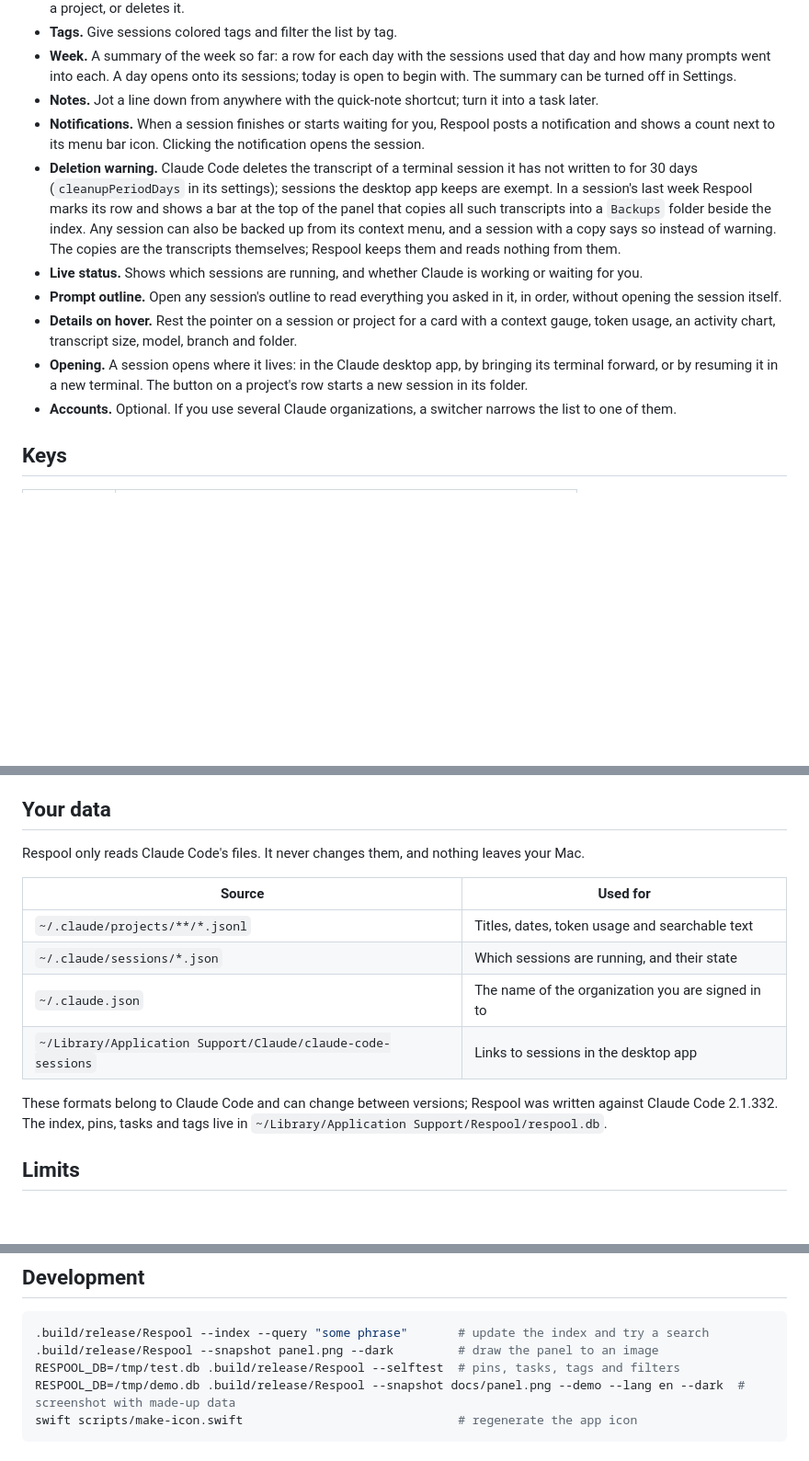
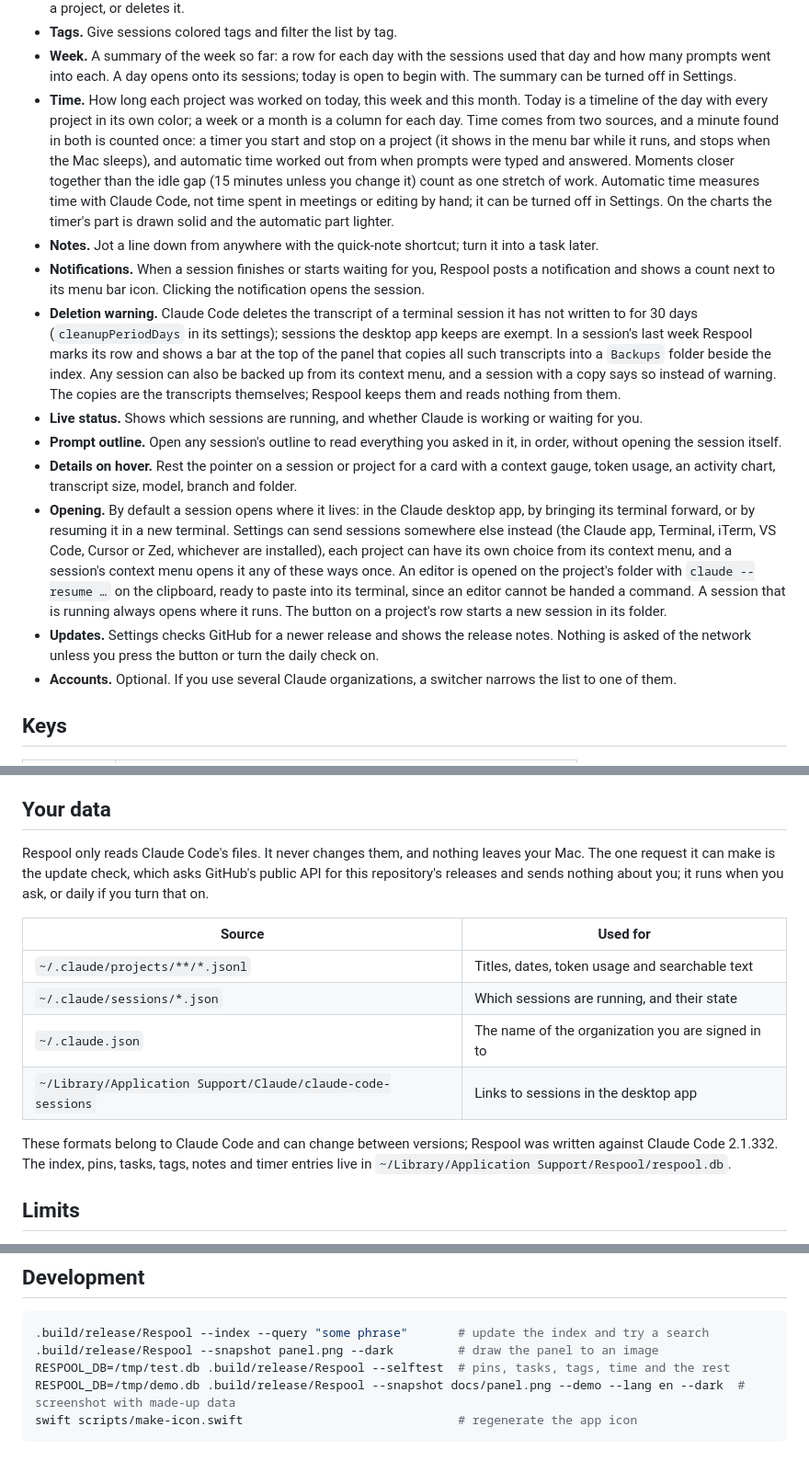
Before and after one commit to ademhatay/respool, a Markdown page: README.md, 3 parts joined by grey strips. Shown at 92% size. Drawn GitHub-style; blank space fills up the shorter version.

````diff
--- a/README.md
+++ b/README.md
@@ -44,6 +45,15 @@ The screenshots show made-up data.
 - **Week.** A summary of the week so far: a row for each day with the sessions used that day and
   how many prompts went into each. A day opens onto its sessions; today is open to begin with.
   The summary can be turned off in Settings.
+- **Time.** How long each project was worked on today, this week and this month. Today is a
+  timeline of the day with every project in its own color; a week or a month is a column for
+  each day. Time comes from two sources, and a minute found in both is counted once:
+  a timer you start and stop on a project (it shows in the menu bar while it runs, and stops
+  when the Mac sleeps), and automatic time worked out from when prompts were typed and
+  answered. Moments closer together than the idle gap (15 minutes unless you change it) count
+  as one stretch of work. Automatic time measures time with Claude Code, not time spent in
+  meetings or editing by hand; it can be turned off in Settings. On the charts the timer's part
+  is drawn solid and the automatic part lighter.
 - **Notes.** Jot a line down from anywhere with the quick-note shortcut; turn it into a task later.
 - **Notifications.** When a session finishes or starts waiting for you, Respool posts a
   notification and shows a count next to its menu bar icon. Clicking the notification opens
@@ -61,9 +71,16 @@ The screenshots show made-up data.
   without opening the session itself.
 - **Details on hover.** Rest the pointer on a session or project for a card with a context
   gauge, token usage, an activity chart, transcript size, model, branch and folder.
-- **Opening.** A session opens where it lives: in the Claude desktop app, by bringing its
-  terminal forward, or by resuming it in a new terminal. The button on a project's row starts
-  a new session in its folder.
+- **Opening.** By default a session opens where it lives: in the Claude desktop app, by
+  bringing its terminal forward, or by resuming it in a new terminal. Settings can send
+  sessions somewhere else instead (the Claude app, Terminal, iTerm, VS Code, Cursor or Zed,
+  whichever are installed), each project can have its own choice from its context menu, and a
+  session's context menu opens it any of these ways once. An editor is opened on the
+  project's folder with `claude --resume …` on the clipboard, ready to paste into its
+  terminal, since an editor cannot be handed a command. A session that is running always
+  opens where it runs. The button on a project's row starts a new session in its folder.
+- **Updates.** Settings checks GitHub for a newer release and shows the release notes. Nothing
+  is asked of the network unless you press the button or turn the daily check on.
 - **Accounts.** Optional. If you use several Claude organizations, a switcher narrows the list
   to one of them.
 
@@ -98,6 +118,9 @@ installing, run `./scripts/bundle.sh`; the app lands in `build/Respool.app`.
 ## Your data
 
 Respool only reads Claude Code's files. It never changes them, and nothing leaves your Mac.
+The one request it can make is the update check, which asks GitHub's public API for this
+repository's releases and sends nothing about you; it runs when you ask, or daily if you turn
+that on.
 
 | Source | Used for |
 |---|---|
@@ -107,7 +130,7 @@ Respool only reads Claude Code's files. It never changes them, and nothing leave
 | `~/Library/Application Support/Claude/claude-code-sessions` | Links to sessions in the desktop app |
 
 These formats belong to Claude Code and can change between versions; Respool was written
-against Claude Code 2.1.332. The index, pins, tasks and tags live in
+against Claude Code 2.1.332. The index, pins, tasks, tags, notes and timer entries live in
 `~/Library/Application Support/Respool/respool.db`.
 
 ## Limits
@@ -124,7 +147,7 @@ against Claude Code 2.1.332. The index, pins, tasks and tags live in
 ```bash
 .build/release/Respool --index --query "some phrase"       # update the index and try a search
 .build/release/Respool --snapshot panel.png --dark         # draw the panel to an image
-RESPOOL_DB=/tmp/test.db .build/release/Respool --selftest  # pins, tasks, tags and filters
+RESPOOL_DB=/tmp/test.db .build/release/Respool --selftest  # pins, tasks, tags, time and the rest
 RESPOOL_DB=/tmp/demo.db .build/release/Respool --snapshot docs/panel.png --demo --lang en --dark  # screenshot with made-up data
 swift scripts/make-icon.swift                              # regenerate the app icon
 ```
````
Also changed, not shown: other parts of README.md (+9 -5 lines), docs/settings.png (deleted), docs/time.png (added), 11 other files.
